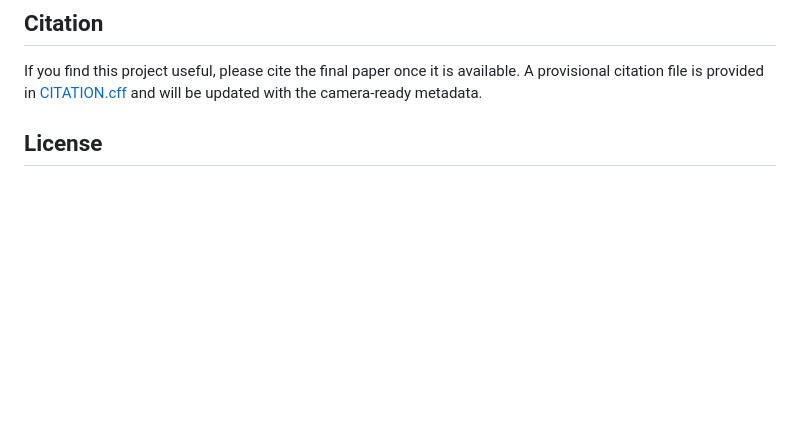
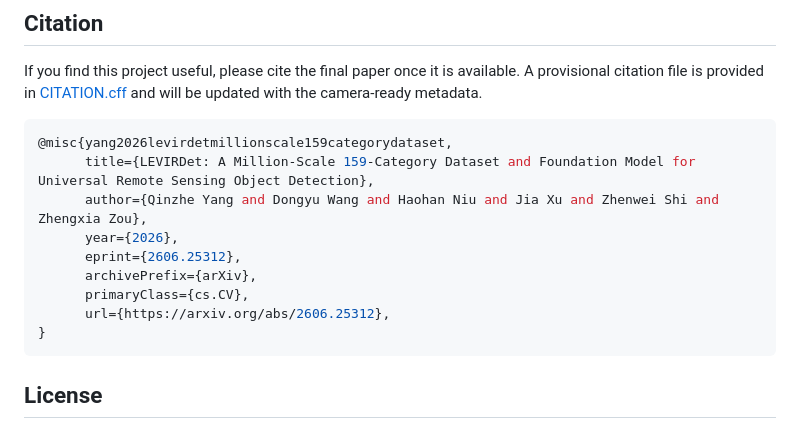
Before and after one commit to QinzheYang/LEVIRDet-release, a Markdown page: README.md, the part around the change. Rendered like a GitHub page; blank space fills up the shorter version.

````diff
--- a/README.md
+++ b/README.md
@@ -247,6 +247,18 @@ If you find this project useful, please cite the final paper once it is
 available. A provisional citation file is provided in [CITATION.cff](CITATION.cff)
 and will be updated with the camera-ready metadata.
 
+```bash
+@misc{yang2026levirdetmillionscale159categorydataset,
+      title={LEVIRDet: A Million-Scale 159-Category Dataset and Foundation Model for Universal Remote Sensing Object Detection},
+      author={Qinzhe Yang and Dongyu Wang and Haohan Niu and Jia Xu and Zhenwei Shi and Zhengxia Zou},
+      year={2026},
+      eprint={2606.25312},
+      archivePrefix={arXiv},
+      primaryClass={cs.CV},
+      url={https://arxiv.org/abs/2606.25312},
+}
+```
+
 ## License
 
 The code, dataset, annotations, and trained models are not yet released. Their
````
